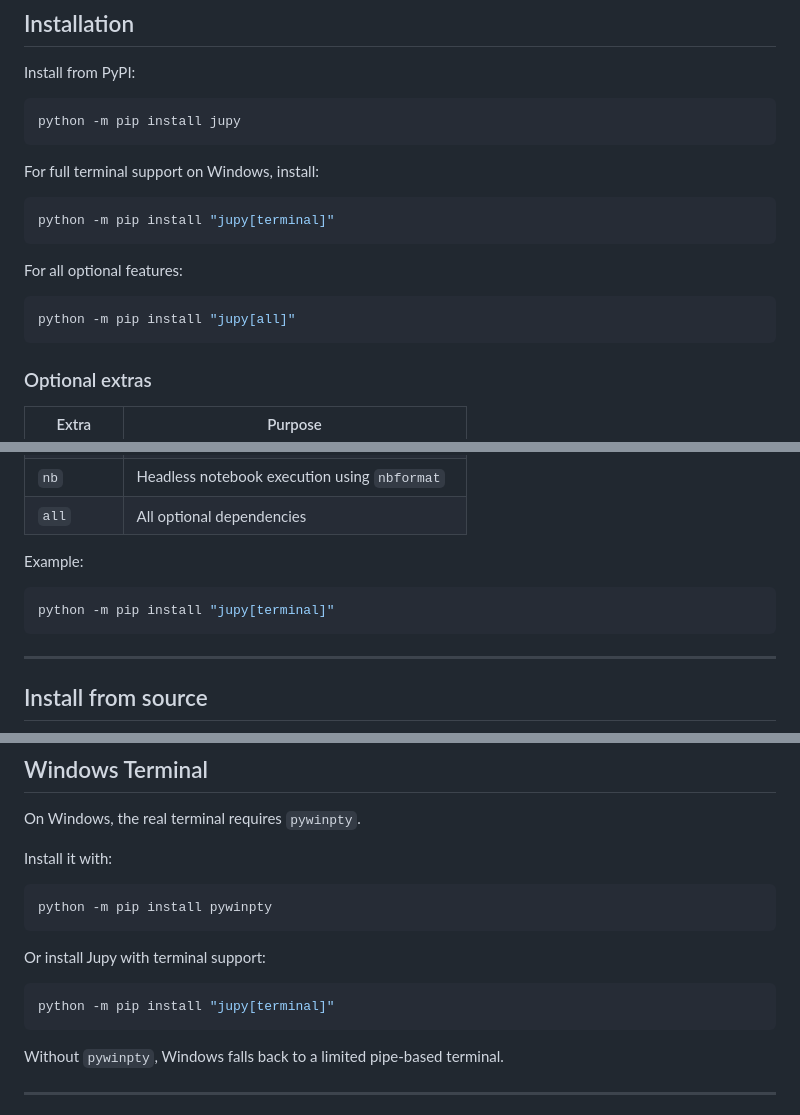
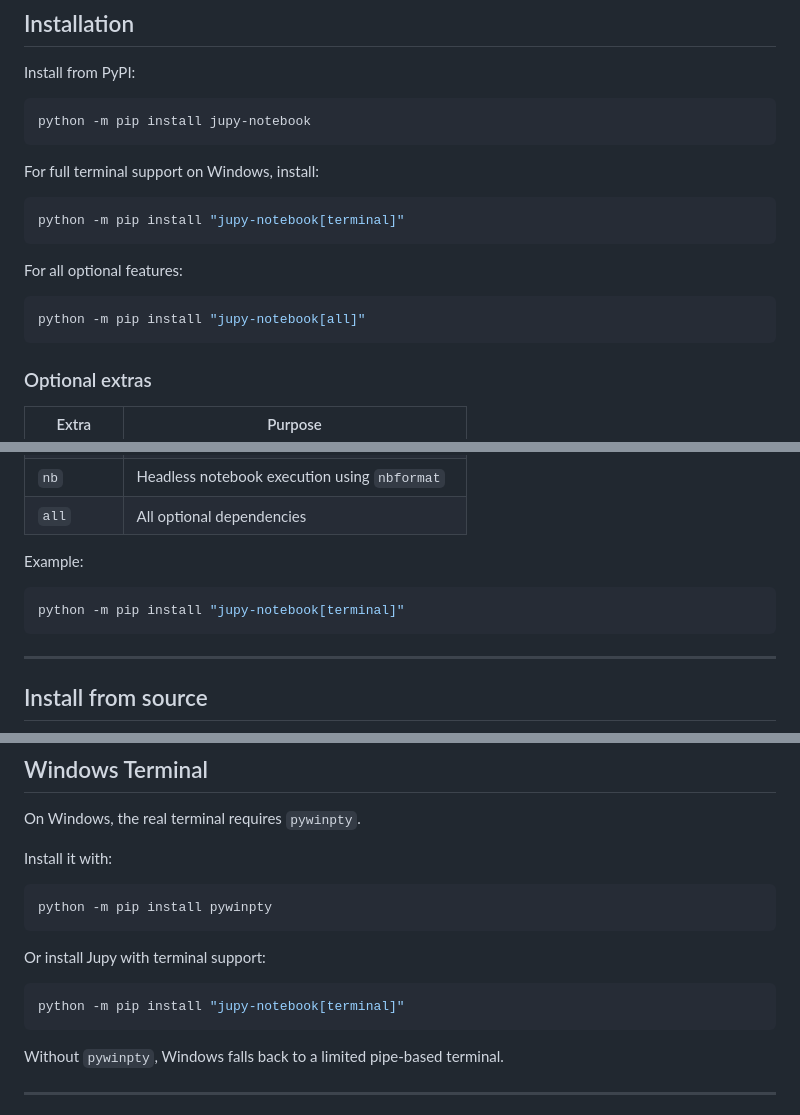
Before and after one commit to hariomlohardev/pkg_jupy, a Markdown page: README.md, 3 parts joined by grey strips. Rendered like a GitHub page.

````diff
--- a/README.md
+++ b/README.md
@@ -61,19 +61,19 @@ Everything runs locally on your machine.
 Install from PyPI:
 
 ```bash
-python -m pip install jupy
+python -m pip install jupy-notebook
 ```
 
 For full terminal support on Windows, install:
 
 ```bash
-python -m pip install "jupy[terminal]"
+python -m pip install "jupy-notebook[terminal]"
 ```
 
 For all optional features:
 
 ```bash
-python -m pip install "jupy[all]"
+python -m pip install "jupy-notebook[all]"
 ```
 ### Optional extras
 
@@ -87,7 +87,7 @@ python -m pip install "jupy[all]"
 Example:
 
 ```bash
-python -m pip install "jupy[terminal]"
+python -m pip install "jupy-notebook[terminal]"
 ```
 
 ---
@@ -220,7 +220,7 @@ python -m pip install pywinpty
 Or install Jupy with terminal support:
 
 ```bash
-python -m pip install "jupy[terminal]"
+python -m pip install "jupy-notebook[terminal]"
 ```
 
 Without `pywinpty`, Windows falls back to a limited pipe-based terminal.
````
Also changed, not shown: other parts of README.md (+6 -6 lines).
